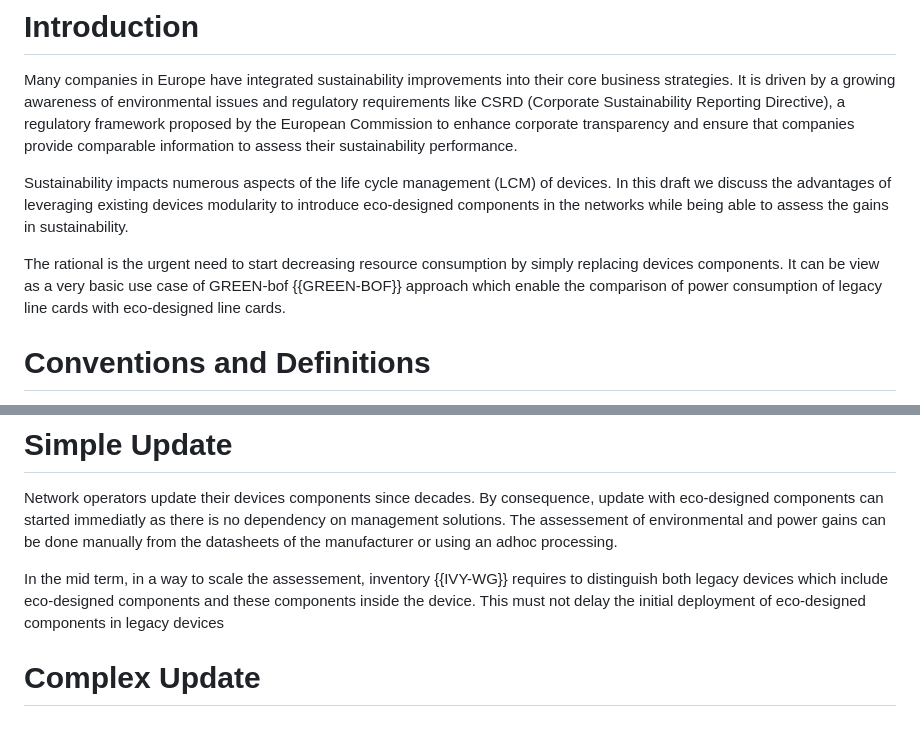
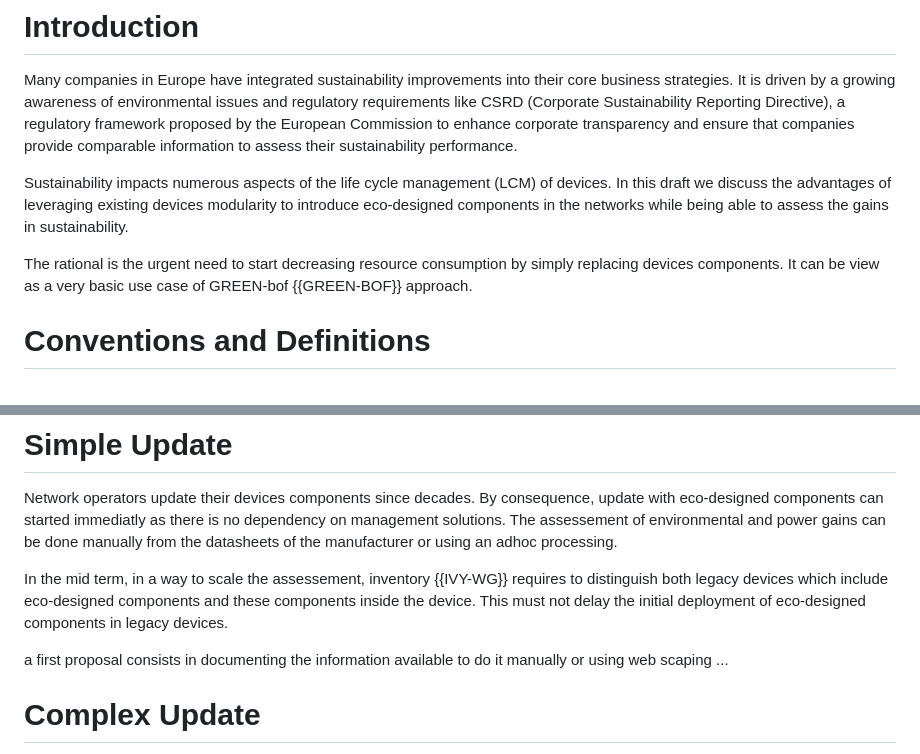
Before and after one commit to emile22/sustainability, a Markdown page: draft-stephan-legacy-path-eco-design.md, 2 parts joined by grey strips. Drawn GitHub-style; blank space fills up the shorter version.

```diff
--- a/draft-stephan-legacy-path-eco-design.md
+++ b/draft-stephan-legacy-path-eco-design.md
@@ -81,7 +81,7 @@ Many companies in Europe have integrated sustainability improvements into their
 
 Sustainability impacts numerous aspects of the life cycle management (LCM) of devices. In this draft we discuss the advantages of leveraging existing devices modularity to introduce eco-designed components in the networks while being able to assess the gains in sustainability.
 
-The rational is the urgent need to start decreasing resource consumption by simply replacing devices components. It can be view as a very basic use case of GREEN-bof {{GREEN-BOF}} approach which enable the comparison  of power consumption of legacy line cards with eco-designed line cards.
+The rational is the urgent need to start decreasing resource consumption by simply replacing devices components. It can be view as a very basic use case of GREEN-bof {{GREEN-BOF}} approach.
 
 # Conventions and Definitions
 
@@ -107,7 +107,9 @@ The upgrade of legacy devices with eco-designed cards can be separate in 2 categ
 
 Network operators update their devices components since decades. By consequence, update with eco-designed components can started immediatly as there is no dependency on management solutions. The assessement of environmental and power gains can be done manually from the datasheets of the manufacturer or using an adhoc processing.
 
-In the mid term, in a way to scale the assessement, inventory {{IVY-WG}} requires to distinguish both legacy devices which include eco-designed components and these components inside the device. This must not delay the initial deployment of eco-designed components in legacy devices
+In the mid term, in a way to scale the assessement, inventory {{IVY-WG}} requires to distinguish both legacy devices which include eco-designed components and these components inside the device. This must not delay the initial deployment of eco-designed components in legacy devices.
+
+a first proposal consists in documenting the information available to do it manually or using web scaping ...
 
 # Complex Update
 
```
